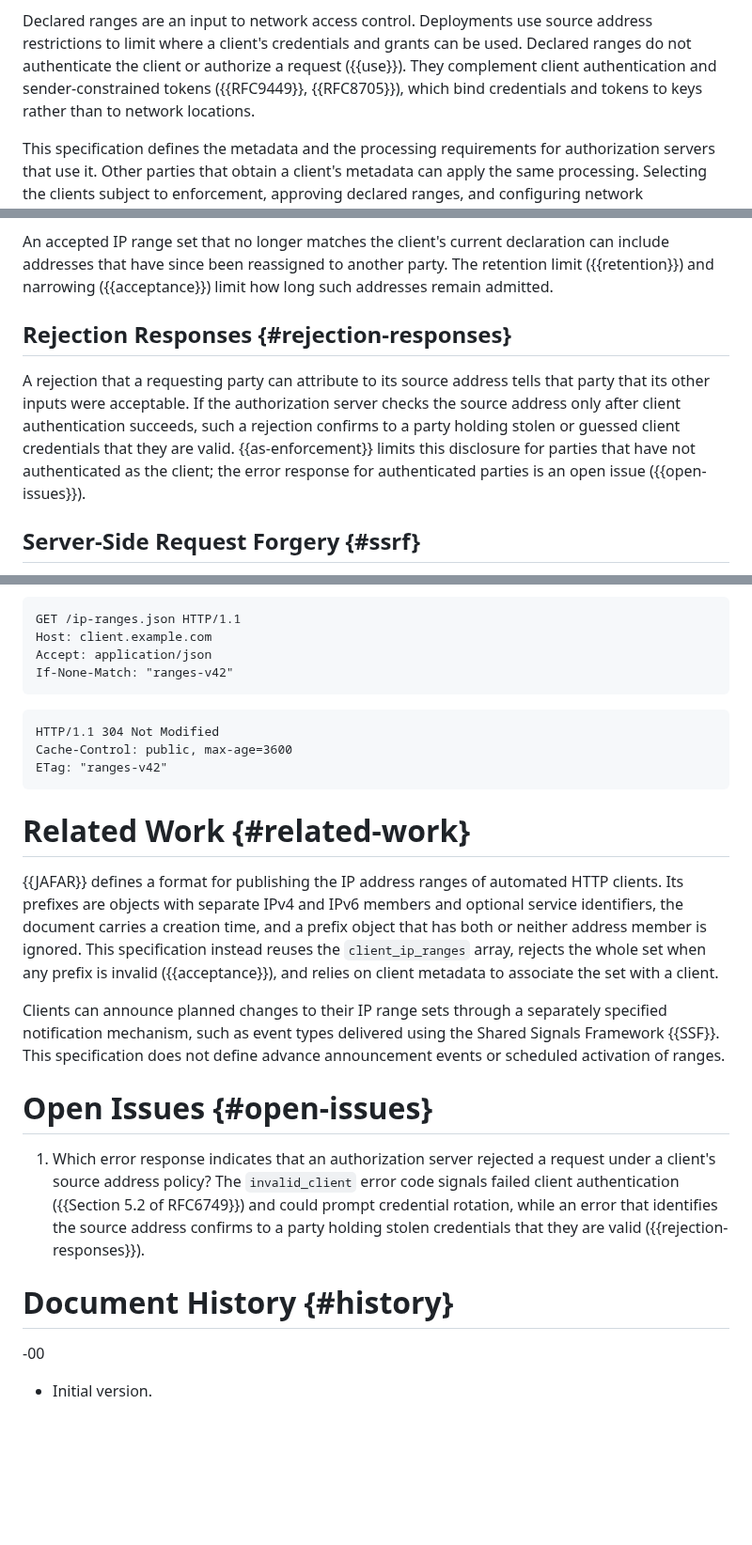
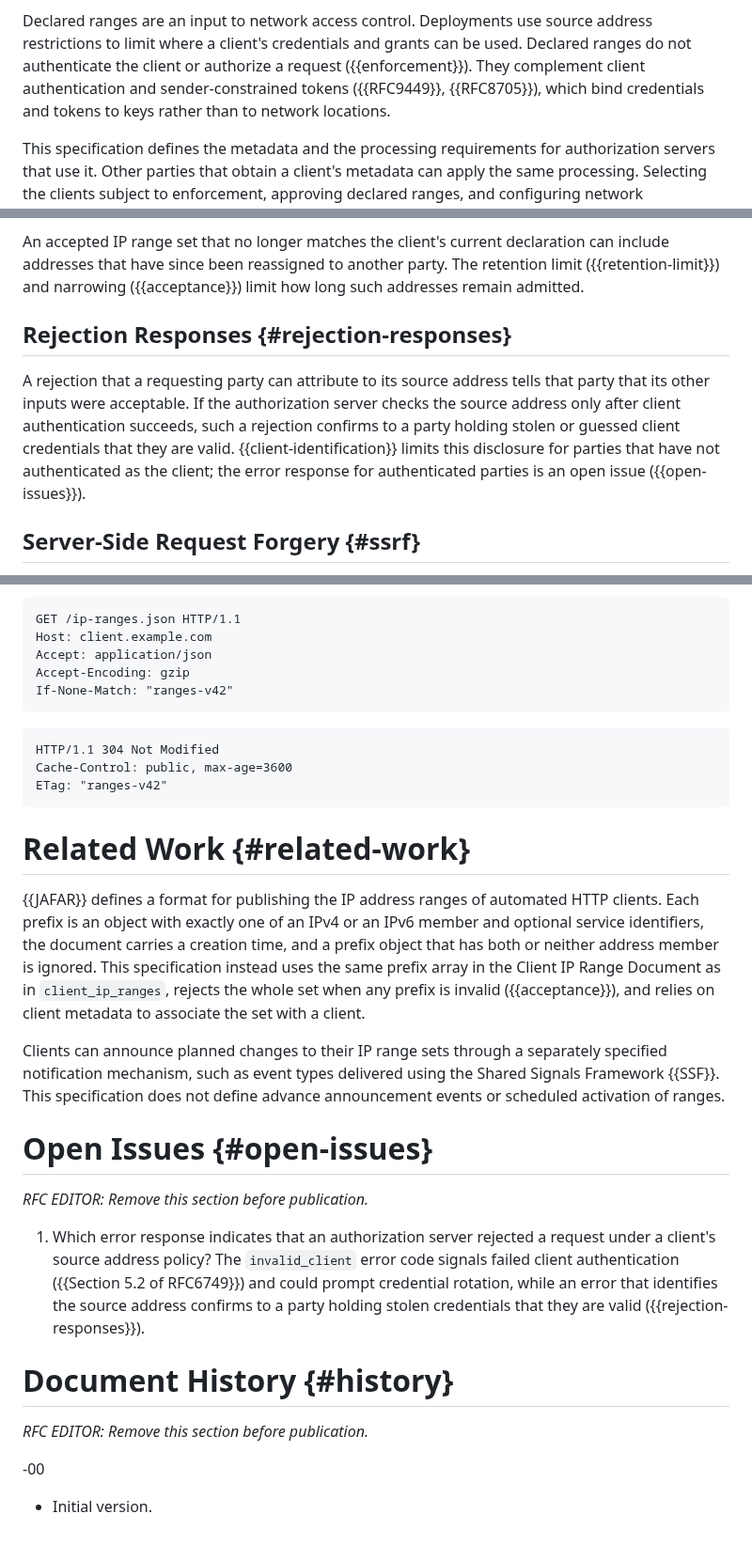
Before and after one commit to mcguinness/draft-mcguinness-oauth-client-ip-ranges, a Markdown page: draft-mcguinness-oauth-client-ip-ranges.md, 3 parts joined by grey strips. Shown at 94% size. Rendered like a GitHub page; blank space fills up the shorter version.

Commit message:
Housekeeping before -00
- Rename anchors to match the section headings: retention (Section
  4.5), retention-limit (Section 4.5.3), enforcement (Section 5), and
  client-identification (Section 5.1). Citers are updated.
- Mark Open Issues and Document History for removal by the RFC Editor,
  as in draft-mcguinness-oauth-client-attesters.
- Add Accept-Encoding: gzip to the conditional request example, to
  match the first request.
- Related Work: JAFAR prefix objects carry exactly one of an IPv4 or an
  IPv6 member; say what the prefix array is shared between.

```diff
--- a/draft-mcguinness-oauth-client-ip-ranges.md
+++ b/draft-mcguinness-oauth-client-ip-ranges.md
@@ -116,9 +116,10 @@ mechanisms that convey client metadata.
 Declared ranges are an input to network access control. Deployments use
 source address restrictions to limit where a client's credentials and
 grants can be used. Declared ranges do not authenticate the client or
-authorize a request ({{use}}). They complement client authentication and
-sender-constrained tokens ({{RFC9449}}, {{RFC8705}}), which bind
-credentials and tokens to keys rather than to network locations.
+authorize a request ({{enforcement}}). They complement client
+authentication and sender-constrained tokens ({{RFC9449}}, {{RFC8705}}),
+which bind credentials and tokens to keys rather than to network
+locations.
 
 This specification defines the metadata and the processing requirements
 for authorization servers that use it. Other parties that obtain a
@@ -576,7 +578,7 @@ the new IP range set contains.
 
 An accepted IP range set that no longer matches the client's current
 declaration can include addresses that have since been reassigned to
-another party. The retention limit ({{retention}}) and
+another party. The retention limit ({{retention-limit}}) and
 narrowing ({{acceptance}}) limit how long such addresses remain
 admitted.
 
@@ -587,9 +589,9 @@ tells that party that its other inputs were acceptable. If the
 authorization server checks the source address only after client
 authentication succeeds, such a rejection confirms to a party holding
 stolen or guessed client credentials that they are valid.
-{{as-enforcement}} limits this disclosure for parties that have not
-authenticated as the client; the error response for authenticated parties is
-an open issue ({{open-issues}}).
+{{client-identification}} limits this disclosure for parties that have
+not authenticated as the client; the error response for authenticated
+parties is an open issue ({{open-issues}}).
 
 ## Server-Side Request Forgery {#ssrf}
 
@@ -762,6 +764,7 @@ and a response indicating that the document is unchanged:
 GET /ip-ranges.json HTTP/1.1
 Host: client.example.com
 Accept: application/json
+Accept-Encoding: gzip
 If-None-Match: "ranges-v42"
 ~~~
 
@@ -774,13 +777,13 @@ ETag: "ranges-v42"
 # Related Work {#related-work}
 
 {{JAFAR}} defines a format for publishing the IP address ranges of
-automated HTTP clients. Its prefixes are objects with separate IPv4 and
-IPv6 members and optional service identifiers, the document carries a
-creation time, and a prefix object that has both or neither address
-member is ignored. This specification instead reuses the
-`client_ip_ranges` array, rejects the whole set when any prefix is
-invalid ({{acceptance}}), and relies on client metadata to associate the
-set with a client.
+automated HTTP clients. Each prefix is an object with exactly one of an
+IPv4 or an IPv6 member and optional service identifiers, the document
+carries a creation time, and a prefix object that has both or neither
+address member is ignored. This specification instead uses the same
+prefix array in the Client IP Range Document as in `client_ip_ranges`,
+rejects the whole set when any prefix is invalid ({{acceptance}}), and
+relies on client metadata to associate the set with a client.
 
 Clients can announce planned changes to their IP range sets through
 a separately specified notification mechanism, such as event types
@@ -789,6 +792,8 @@ does not define advance announcement events or scheduled activation of
 ranges.
 
 # Open Issues {#open-issues}
+
+*RFC EDITOR: Remove this section before publication.*
 
 1. Which error response indicates that an authorization server rejected
    a request under a client's source address policy? The
@@ -800,6 +805,8 @@ ranges.
 
 # Document History {#history}
 
+*RFC EDITOR: Remove this section before publication.*
+
 -00
 
 * Initial version.
```
Also changed, not shown: other parts of draft-mcguinness-oauth-client-ip-ranges.md (+11 -10 lines).
